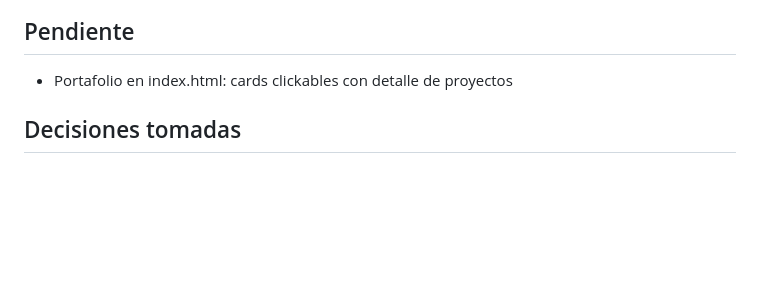
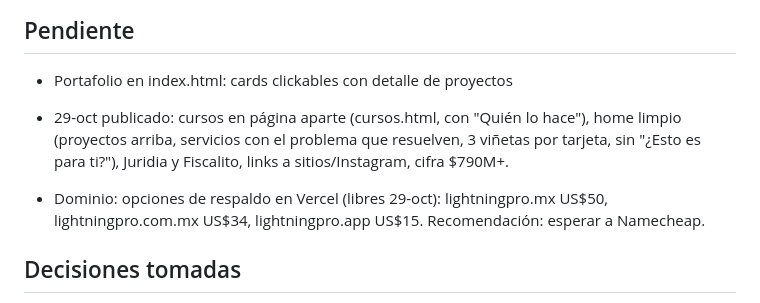
Before and after one commit to Luisgtz8/lps-marketing-system, a Markdown page: PROGRESS.md, the part around the change. Drawn GitHub-style; blank space fills up the shorter version.

Commit message:
docs: progreso 29-oct
Co-Authored-By: Claude Opus 5.5 <noreply@anthropic.com>

```diff
--- a/PROGRESS.md
+++ b/PROGRESS.md
@@ -48,6 +48,9 @@ Actualizado: 2026-10-28
 ## Pendiente
 - Portafolio en index.html: cards clickables con detalle de proyectos
 
+- 29-oct publicado: cursos en página aparte (cursos.html, con "Quién lo hace"), home limpio (proyectos arriba, servicios con el problema que resuelven, 3 viñetas por tarjeta, sin "¿Esto es para ti?"), Juridia y Fiscalito, links a sitios/Instagram, cifra $790M+.
+- Dominio: opciones de respaldo en Vercel (libres 29-oct): lightningpro.mx US$50, lightningpro.com.mx US$34, lightningpro.app US$15. Recomendación: esperar a Namecheap.
+
 ## Decisiones tomadas
 - 28-oct: GESAR va con nombre; SECOIP y casas de Kino van sin nombre en el sitio
 - Sin contraseñas para alumnos — flujo 100% magic link
```
